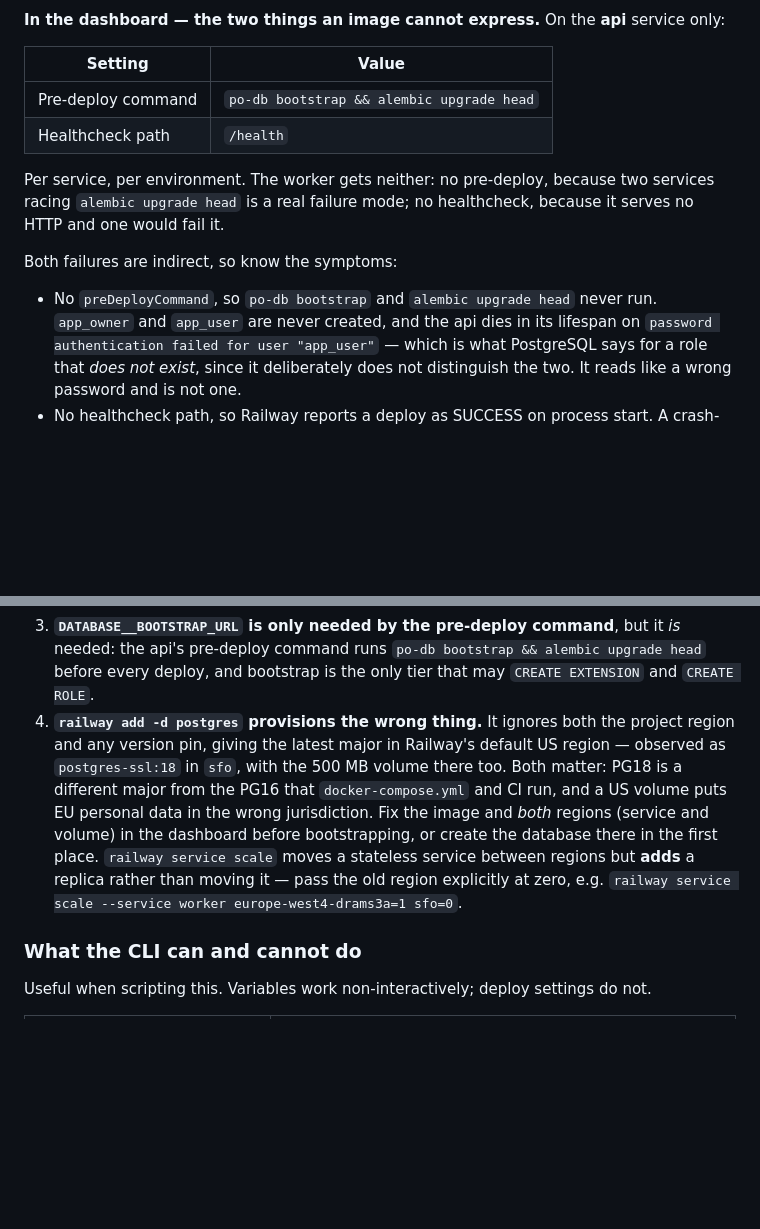
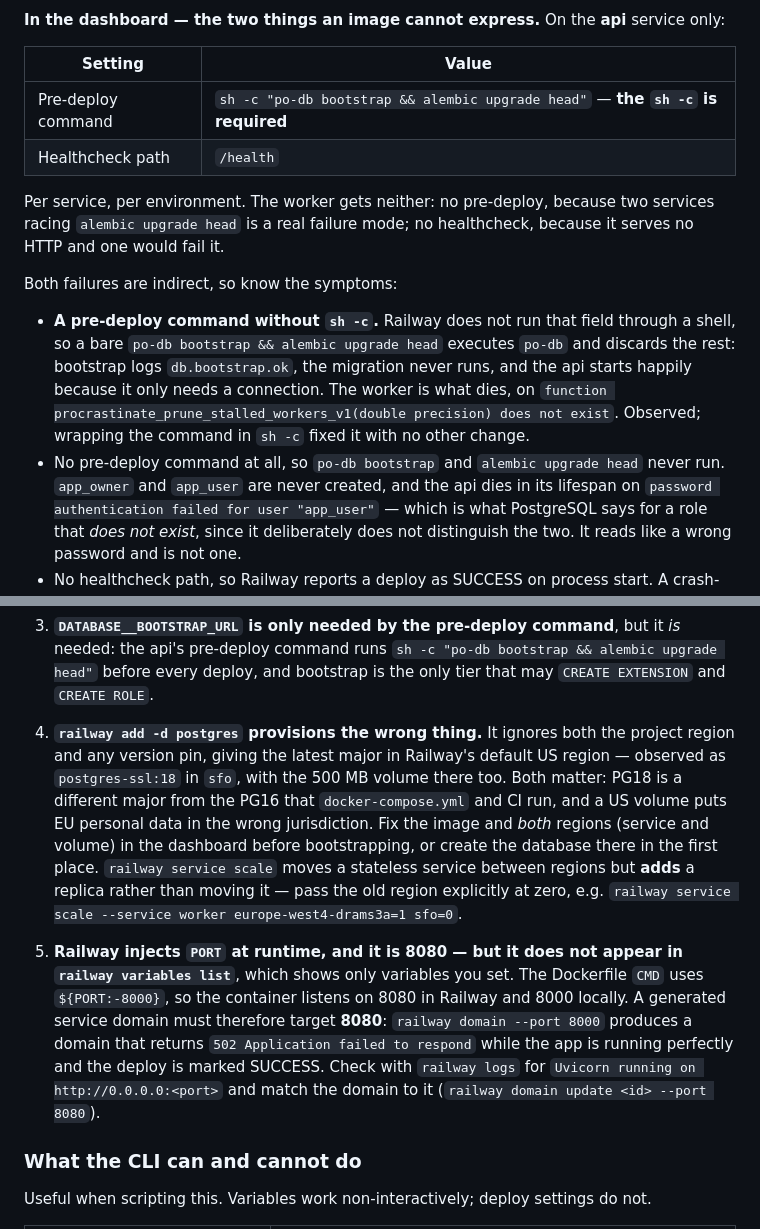
Before and after one commit to danielshefer1/personal-organizer, a Markdown page: docs/runbook-iteration-01.md, 2 parts joined by grey strips. GitHub-like rendering; blank space fills up the shorter version.

Commit message:
docs: the two traps that stood between a green deploy and a working one
Both found on staging, both silent, both now recorded with the symptom rather than just the fix.

**The pre-deploy command needs `sh -c`.** Railway does not run that field through a shell, so a
bare `po-db bootstrap && alembic upgrade head` executes `po-db bootstrap` and discards the rest.
Bootstrap logs `db.bootstrap.ok`, the migration silently never runs, and the api still starts --
its lifespan only needs a connection, which it now has. The worker is what dies, on
`function procrastinate_prune_stalled_workers_v1(double precision) does not exist`. Wrapping the
command in `sh -c` fixed it with no other change.

Worth noting why this was hard to see: `alembic.ini` sets the root logger to WARNING, so
`alembic upgrade head` prints nothing whether it applies a revision or finds itself already at
head. The absence of migration output is not evidence either way, and reading it as evidence sent
me after the wrong cause first.

**Railway injects `PORT=8080`, and `railway variables list` does not show it** -- that command
lists only variables you set. The `CMD` uses `${PORT:-8000}`, so the container listens on 8080 in
Railway and 8000 locally. A service domain generated with `--port 8000` therefore returns
`502 Application failed to respond` while the app is running correctly and Railway reports the
deploy SUCCESS. The runbook now says to read the actual bind port out of the logs and match the
domain to it.

Both of these produce a green deploy badge over a broken service, which is the same failure shape
as the healthcheck note already in this file. That pattern is now stated three times because it
cost three separate debugging detours.

Co-Authored-By: Claude Opus 5 (1M context) <noreply@anthropic.com>

```diff
--- a/docs/runbook-iteration-01.md
+++ b/docs/runbook-iteration-01.md
@@ -81,7 +81,7 @@ healthy, and the queue is never drained.
 
 | Setting | Value |
 |---|---|
-| Pre-deploy command | `po-db bootstrap && alembic upgrade head` |
+| Pre-deploy command | `sh -c "po-db bootstrap && alembic upgrade head"` — **the `sh -c` is required** |
 | Healthcheck path | `/health` |
 
 Per service, per environment. The worker gets neither: no pre-deploy, because two services racing
@@ -90,7 +90,13 @@ would fail it.
 
 Both failures are indirect, so know the symptoms:
 
-- No `preDeployCommand`, so `po-db bootstrap` and `alembic upgrade head` never run. `app_owner`
+- **A pre-deploy command without `sh -c`.** Railway does not run that field through a shell,
+  so a bare `po-db bootstrap && alembic upgrade head` executes `po-db` and discards the rest:
+  bootstrap logs `db.bootstrap.ok`, the migration never runs, and the api starts happily
+  because it only needs a connection. The worker is what dies, on
+  `function procrastinate_prune_stalled_workers_v1(double precision) does not exist`. Observed;
+  wrapping the command in `sh -c` fixed it with no other change.
+- No pre-deploy command at all, so `po-db bootstrap` and `alembic upgrade head` never run. `app_owner`
   and `app_user` are never created, and the api dies in its lifespan on
   `password authentication failed for user "app_user"` — which is what PostgreSQL says for a role
   that *does not exist*, since it deliberately does not distinguish the two. It reads like a
@@ -167,8 +173,8 @@ it unreachable when deployed.
    and a staging service with no token set refuses to boot. Production does not mount the router
    at all, so it needs no token.
 3. **`DATABASE__BOOTSTRAP_URL` is only needed by the pre-deploy command**, but it *is* needed:
-   the api's pre-deploy command runs `po-db bootstrap && alembic upgrade head` before every
-   deploy, and
+   the api's pre-deploy command runs `sh -c "po-db bootstrap && alembic upgrade head"` before
+   every deploy, and
    bootstrap is the only tier that may `CREATE EXTENSION` and `CREATE ROLE`.
 4. **`railway add -d postgres` provisions the wrong thing.** It ignores both the project region
    and any version pin, giving the latest major in Railway's default US region — observed as
@@ -179,6 +185,14 @@ it unreachable when deployed.
    service scale` moves a stateless service between regions but **adds** a replica rather than
    moving it — pass the old region explicitly at zero, e.g.
    `railway service scale --service worker europe-west4-drams3a=1 sfo=0`.
+
+5. **Railway injects `PORT` at runtime, and it is 8080 — but it does not appear in
+   `railway variables list`**, which shows only variables you set. The Dockerfile `CMD` uses
+   `${PORT:-8000}`, so the container listens on 8080 in Railway and 8000 locally. A generated
+   service domain must therefore target **8080**: `railway domain --port 8000` produces a domain
+   that returns `502 Application failed to respond` while the app is running perfectly and the
+   deploy is marked SUCCESS. Check with `railway logs` for `Uvicorn running on http://0.0.0.0:<port>`
+   and match the domain to it (`railway domain update <id> --port 8080`).
 
 ### What the CLI can and cannot do
 
```
